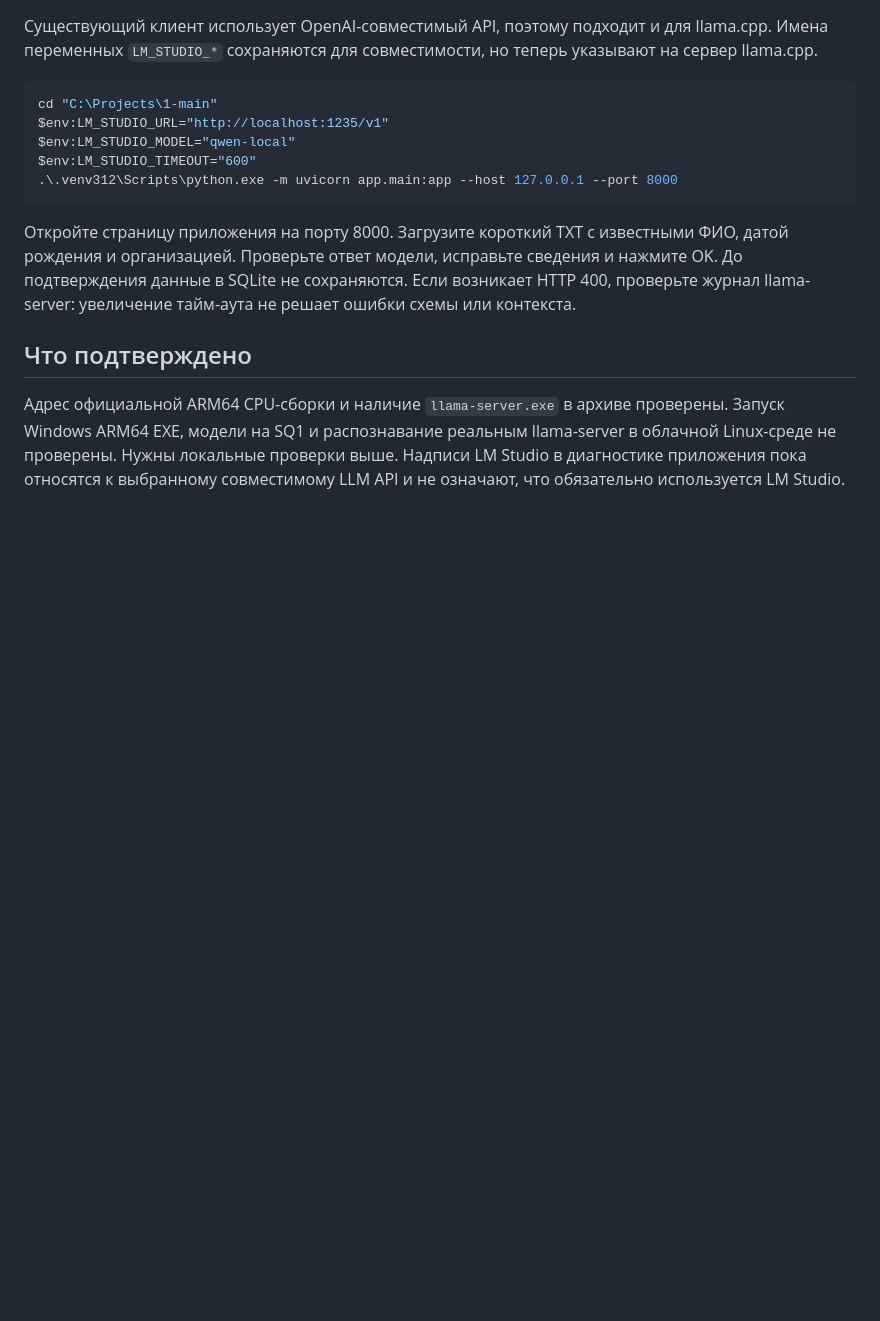
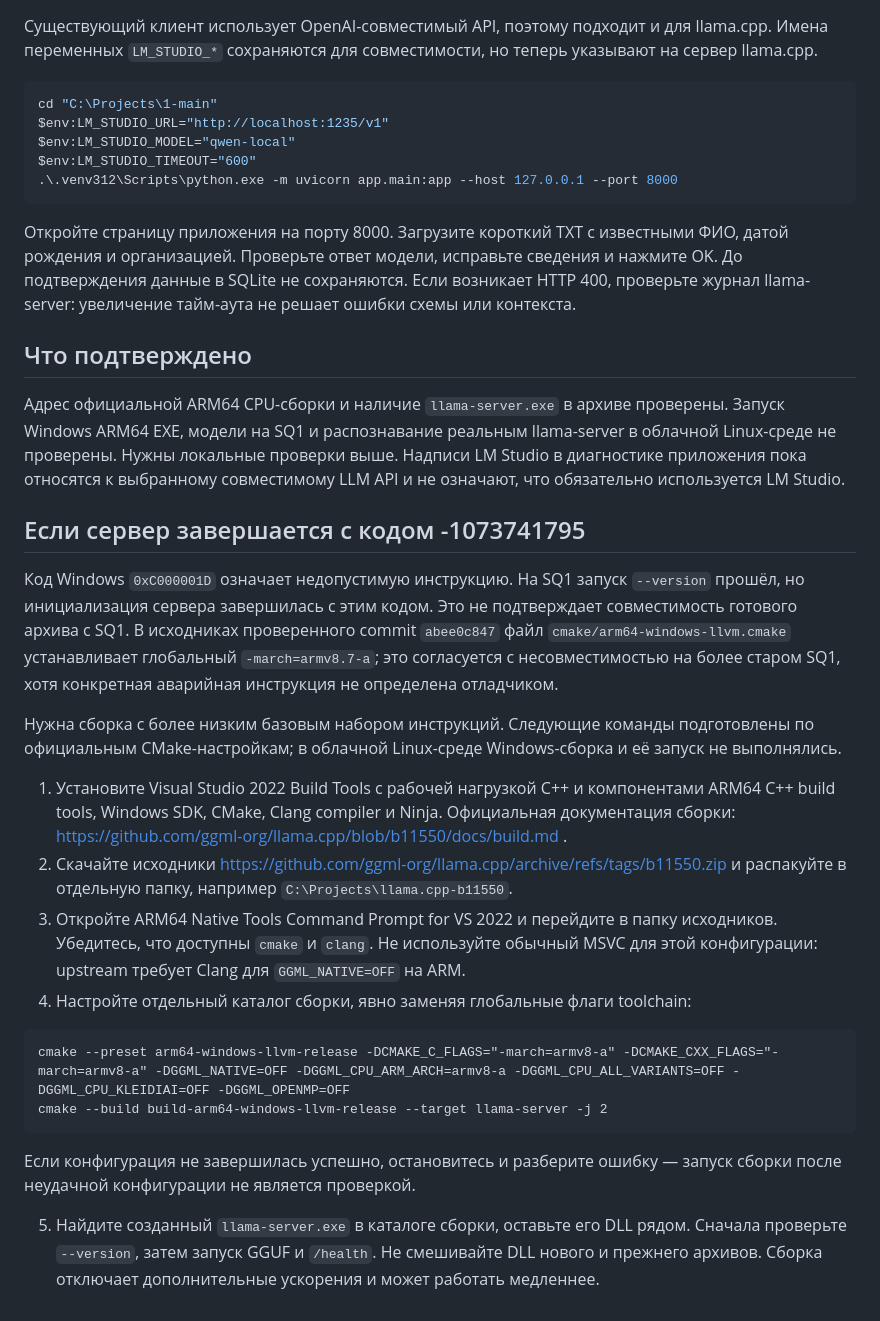
Before and after one commit to Gpy1578mll/1, a Markdown page: docs/windows-arm64.md, the part around the change. GitHub-like rendering; blank space fills up the shorter version.

Commit message:
Document SQ1 illegal instruction diagnosis and baseline ARM build

````diff
--- a/docs/windows-arm64.md
+++ b/docs/windows-arm64.md
@@ -58,3 +58,23 @@ $env:LM_STUDIO_TIMEOUT="600"
 ## Что подтверждено
 
 Адрес официальной ARM64 CPU-сборки и наличие `llama-server.exe` в архиве проверены. Запуск Windows ARM64 EXE, модели на SQ1 и распознавание реальным llama-server в облачной Linux-среде не проверены. Нужны локальные проверки выше. Надписи LM Studio в диагностике приложения пока относятся к выбранному совместимому LLM API и не означают, что обязательно используется LM Studio.
+
+## Если сервер завершается с кодом -1073741795
+
+Код Windows `0xC000001D` означает недопустимую инструкцию. На SQ1 запуск `--version` прошёл, но инициализация сервера завершилась с этим кодом. Это не подтверждает совместимость готового архива с SQ1. В исходниках проверенного commit `abee0c847` файл `cmake/arm64-windows-llvm.cmake` устанавливает глобальный `-march=armv8.7-a`; это согласуется с несовместимостью на более старом SQ1, хотя конкретная аварийная инструкция не определена отладчиком.
+
+Нужна сборка с более низким базовым набором инструкций. Следующие команды подготовлены по официальным CMake-настройкам; в облачной Linux-среде Windows-сборка и её запуск не выполнялись.
+
+1. Установите Visual Studio 2022 Build Tools с рабочей нагрузкой C++ и компонентами ARM64 C++ build tools, Windows SDK, CMake, Clang compiler и Ninja. Официальная документация сборки: https://github.com/ggml-org/llama.cpp/blob/b11550/docs/build.md .
+2. Скачайте исходники https://github.com/ggml-org/llama.cpp/archive/refs/tags/b11550.zip и распакуйте в отдельную папку, например `C:\Projects\llama.cpp-b11550`.
+3. Откройте ARM64 Native Tools Command Prompt for VS 2022 и перейдите в папку исходников. Убедитесь, что доступны `cmake` и `clang`. Не используйте обычный MSVC для этой конфигурации: upstream требует Clang для `GGML_NATIVE=OFF` на ARM.
+4. Настройте отдельный каталог сборки, явно заменяя глобальные флаги toolchain:
+
+```bat
+cmake --preset arm64-windows-llvm-release -DCMAKE_C_FLAGS="-march=armv8-a" -DCMAKE_CXX_FLAGS="-march=armv8-a" -DGGML_NATIVE=OFF -DGGML_CPU_ARM_ARCH=armv8-a -DGGML_CPU_ALL_VARIANTS=OFF -DGGML_CPU_KLEIDIAI=OFF -DGGML_OPENMP=OFF
+cmake --build build-arm64-windows-llvm-release --target llama-server -j 2
+```
+
+Если конфигурация не завершилась успешно, остановитесь и разберите ошибку — запуск сборки после неудачной конфигурации не является проверкой.
+
+5. Найдите созданный `llama-server.exe` в каталоге сборки, оставьте его DLL рядом. Сначала проверьте `--version`, затем запуск GGUF и `/health`. Не смешивайте DLL нового и прежнего архивов. Сборка отключает дополнительные ускорения и может работать медленнее.
````
